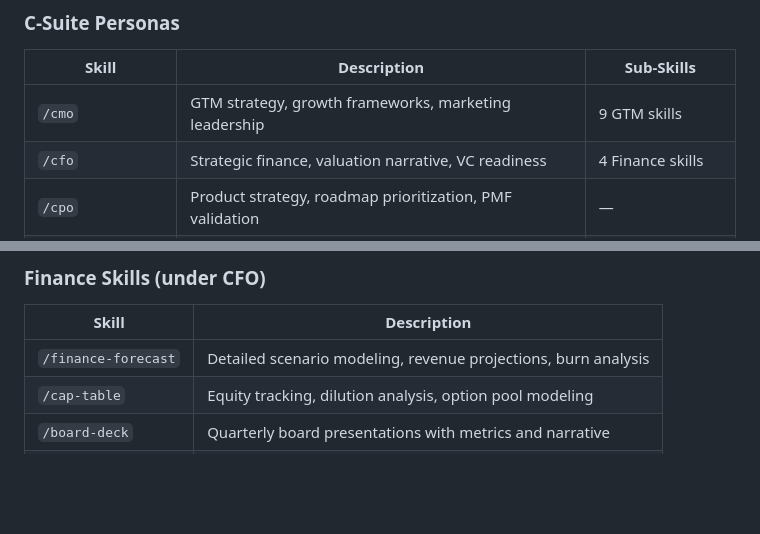
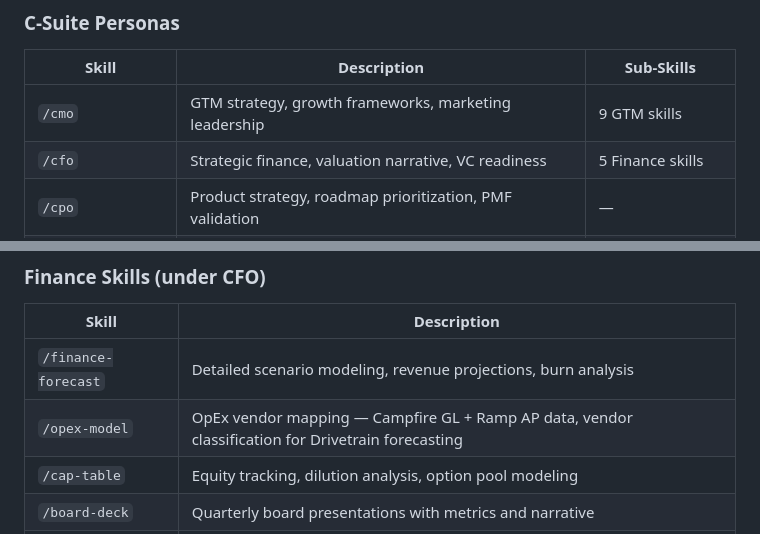
Before and after one commit to erikonai/work_os, a Markdown page: README.md, 2 parts joined by grey strips. Drawn GitHub-style; blank space fills up the shorter version.

```diff
--- a/README.md
+++ b/README.md
@@ -126,7 +126,7 @@ You should see the CEO persona respond with a discovery prompt or strategic asse
 | Skill | Description | Sub-Skills |
 |-------|-------------|------------|
 | `/cmo` | GTM strategy, growth frameworks, marketing leadership | 9 GTM skills |
-| `/cfo` | Strategic finance, valuation narrative, VC readiness | 4 Finance skills |
+| `/cfo` | Strategic finance, valuation narrative, VC readiness | 5 Finance skills |
 | `/cpo` | Product strategy, roadmap prioritization, PMF validation | — |
 | `/cto` | Technical leadership, architecture decisions | 4 Engineering skills |
 | `/ciso` | Pragmatic startup security, compliance readiness, risk management | 4 Security skills |
@@ -152,6 +152,7 @@ You should see the CEO persona respond with a discovery prompt or strategic asse
 | Skill | Description |
 |-------|-------------|
 | `/finance-forecast` | Detailed scenario modeling, revenue projections, burn analysis |
+| `/opex-model` | OpEx vendor mapping — Campfire GL + Ramp AP data, vendor classification for Drivetrain forecasting |
 | `/cap-table` | Equity tracking, dilution analysis, option pool modeling |
 | `/board-deck` | Quarterly board presentations with metrics and narrative |
 | `/fundraise-prep` | Data room preparation, VC Q&A prep, due diligence readiness |
```
Also changed, not shown: other parts of README.md (+8 -8 lines), opex-model/SKILL.md (added, +299 -0 lines).
